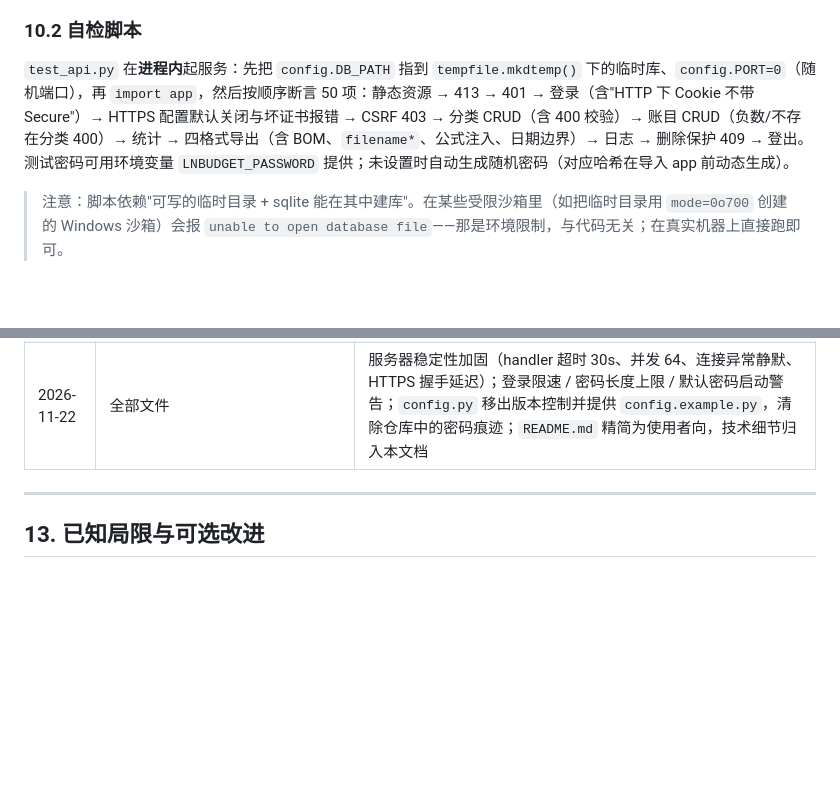
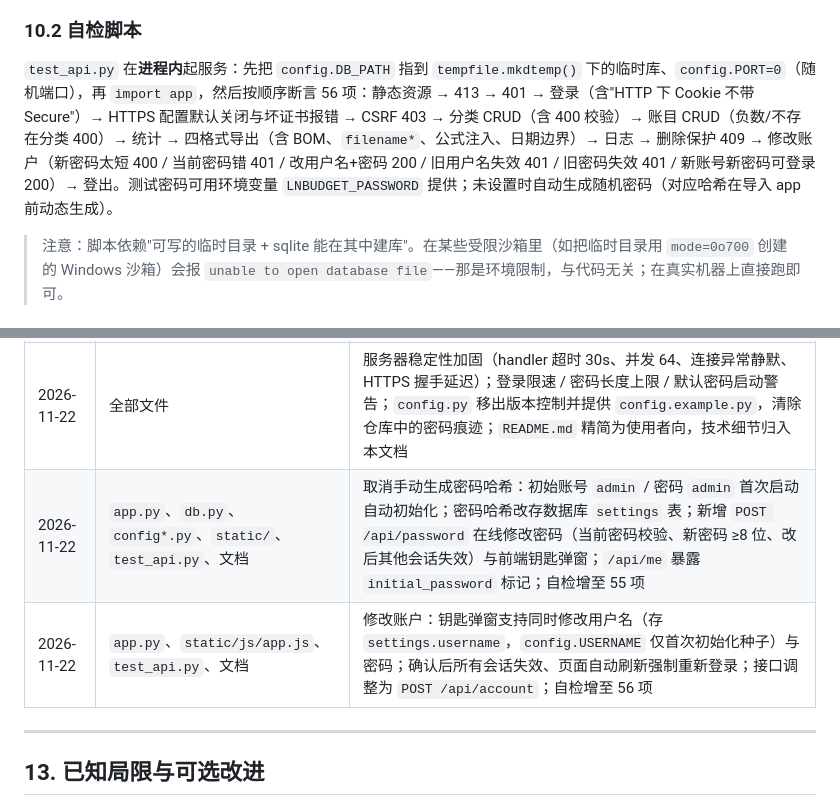
Before and after one commit to xLnfinite/LnBudget, a Markdown page: PROJECT.md, 2 parts joined by grey strips. Rendered like a GitHub page; blank space fills up the shorter version.

```diff
--- a/PROJECT.md
+++ b/PROJECT.md
@@ -279,7 +280,7 @@ sudo systemctl enable --now lnbudget
 
 ### 10.2 自检脚本
 
-`test_api.py` 在**进程内**起服务：先把 `config.DB_PATH` 指到 `tempfile.mkdtemp()` 下的临时库、`config.PORT=0`（随机端口），再 `import app`，然后按顺序断言 50 项：静态资源 → 413 → 401 → 登录（含"HTTP 下 Cookie 不带 Secure"）→ HTTPS 配置默认关闭与坏证书报错 → CSRF 403 → 分类 CRUD（含 400 校验）→ 账目 CRUD（负数/不存在分类 400）→ 统计 → 四格式导出（含 BOM、`filename*`、公式注入、日期边界）→ 日志 → 删除保护 409 → 登出。测试密码可用环境变量 `LNBUDGET_PASSWORD` 提供；未设置时自动生成随机密码（对应哈希在导入 app 前动态生成）。
+`test_api.py` 在**进程内**起服务：先把 `config.DB_PATH` 指到 `tempfile.mkdtemp()` 下的临时库、`config.PORT=0`（随机端口），再 `import app`，然后按顺序断言 56 项：静态资源 → 413 → 401 → 登录（含"HTTP 下 Cookie 不带 Secure"）→ HTTPS 配置默认关闭与坏证书报错 → CSRF 403 → 分类 CRUD（含 400 校验）→ 账目 CRUD（负数/不存在分类 400）→ 统计 → 四格式导出（含 BOM、`filename*`、公式注入、日期边界）→ 日志 → 删除保护 409 → 修改账户（新密码太短 400 / 当前密码错 401 / 改用户名+密码 200 / 旧用户名失效 401 / 旧密码失效 401 / 新账号新密码可登录 200）→ 登出。测试密码可用环境变量 `LNBUDGET_PASSWORD` 提供；未设置时自动生成随机密码（对应哈希在导入 app 前动态生成）。
 
 > 注意：脚本依赖"可写的临时目录 + sqlite 能在其中建库"。在某些受限沙箱里（如把临时目录用 `mode=0o700` 创建的 Windows 沙箱）会报 `unable to open database file`——那是环境限制，与代码无关；在真实机器上直接跑即可。
 
@@ -312,6 +313,8 @@ sudo systemctl enable --now lnbudget
 | 2026-10-27 | `PROJECT.md`（新增） | 本文档：系统现状知识库 |
 | 2026-10-27 | `app.py`、`config.py`、`test_api.py`、`README.md`、`PROJECT.md`、`DEVELOPMENT.md` | 支持内置 HTTPS：新增 `build_ssl_context()` / `_tls()` / `_session_cookie()`，`main()` 按 `SSL_CERT` 包装监听 socket；TLS ≥ 1.2、HSTS、Cookie `Secure`；自检增至 46 项（含 HTTPS 断言） |
 | 2026-11-22 | 全部文件 | 服务器稳定性加固（handler 超时 30s、并发 64、连接异常静默、HTTPS 握手延迟）；登录限速 / 密码长度上限 / 默认密码启动警告；`config.py` 移出版本控制并提供 `config.example.py`，清除仓库中的密码痕迹；`README.md` 精简为使用者向，技术细节归入本文档 |
+| 2026-11-22 | `app.py`、`db.py`、`config*.py`、`static/`、`test_api.py`、文档 | 取消手动生成密码哈希：初始账号 `admin` / 密码 `admin` 首次启动自动初始化；密码哈希改存数据库 `settings` 表；新增 `POST /api/password` 在线修改密码（当前密码校验、新密码 ≥8 位、改后其他会话失效）与前端钥匙弹窗；`/api/me` 暴露 `initial_password` 标记；自检增至 55 项 |
+| 2026-11-22 | `app.py`、`static/js/app.js`、`test_api.py`、文档 | 修改账户：钥匙弹窗支持同时修改用户名（存 `settings.username`，`config.USERNAME` 仅首次初始化种子）与密码；确认后所有会话失效、页面自动刷新强制重新登录；接口调整为 `POST /api/account`；自检增至 56 项 |
 
 ---
 
```
Also changed, not shown: other parts of PROJECT.md (+8 -7 lines), DEVELOPMENT.md (+7 -5 lines), README.md (+18 -11 lines), img/look1.png (added), img/look2.png (added), 6 other files.
